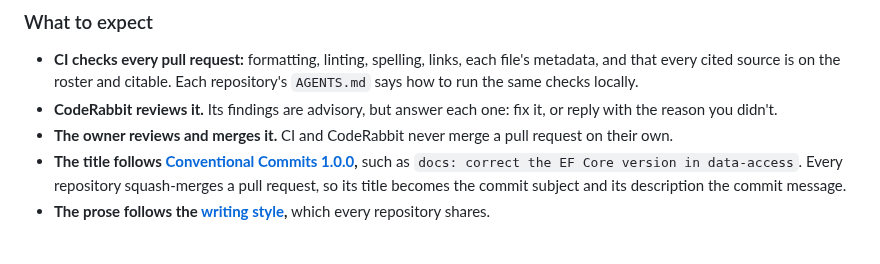
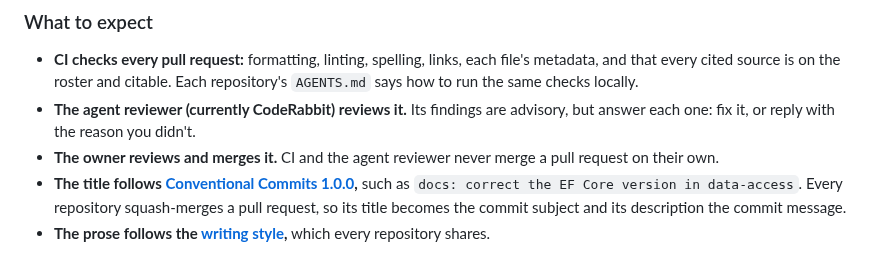
Before and after one commit to awesome-humans/website, a Markdown page: pages/want-in-or-out.md, the part around the change. Drawn GitHub-style.

```diff
--- a/pages/want-in-or-out.md
+++ b/pages/want-in-or-out.md
@@ -54,8 +54,8 @@ To use a pull request template, add `template=<file>` to the new pull request's
 ### What to expect
 
 - **CI checks every pull request:** formatting, linting, spelling, links, each file's metadata, and that every cited source is on the roster and citable. Each repository's `AGENTS.md` says how to run the same checks locally.
-- **CodeRabbit reviews it.** Its findings are advisory, but answer each one: fix it, or reply with the reason you didn't.
-- **The owner reviews and merges it.** CI and CodeRabbit never merge a pull request on their own.
+- **The agent reviewer (currently CodeRabbit) reviews it.** Its findings are advisory, but answer each one: fix it, or reply with the reason you didn't.
+- **The owner reviews and merges it.** CI and the agent reviewer never merge a pull request on their own.
 - **The title follows [Conventional Commits 1.0.0](https://www.conventionalcommits.org/en/v1.0.0/),** such as `docs: correct the EF Core version in data-access`. Every repository squash-merges a pull request, so its title becomes the commit subject and its description the commit message.
 - **The prose follows the [writing style](conventions/writing-style.md),** which every repository shares.
 
```
Also changed, not shown: AGENTS.md (+4 -4 lines), REVIEW.md (added, +39 -0 lines).
